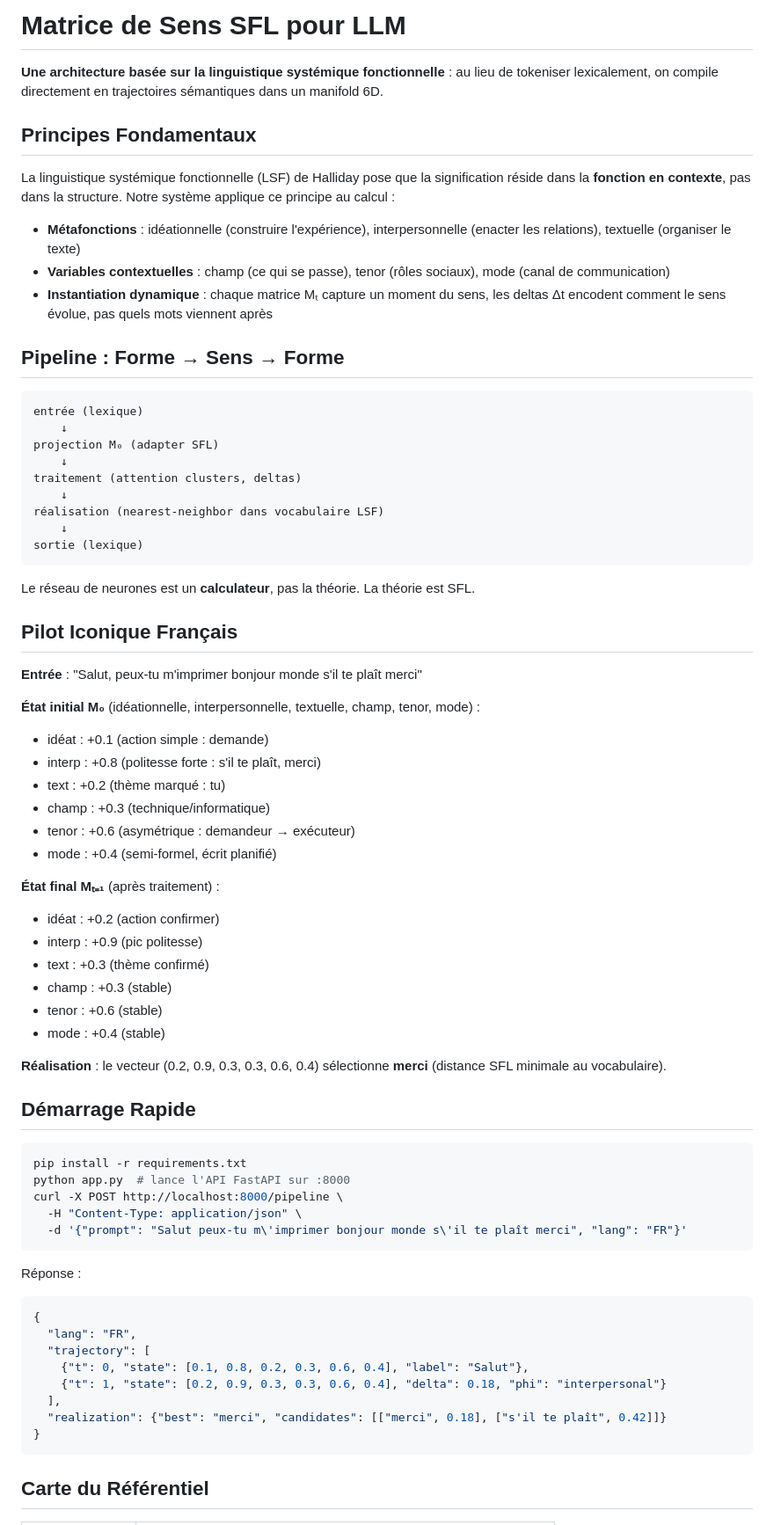
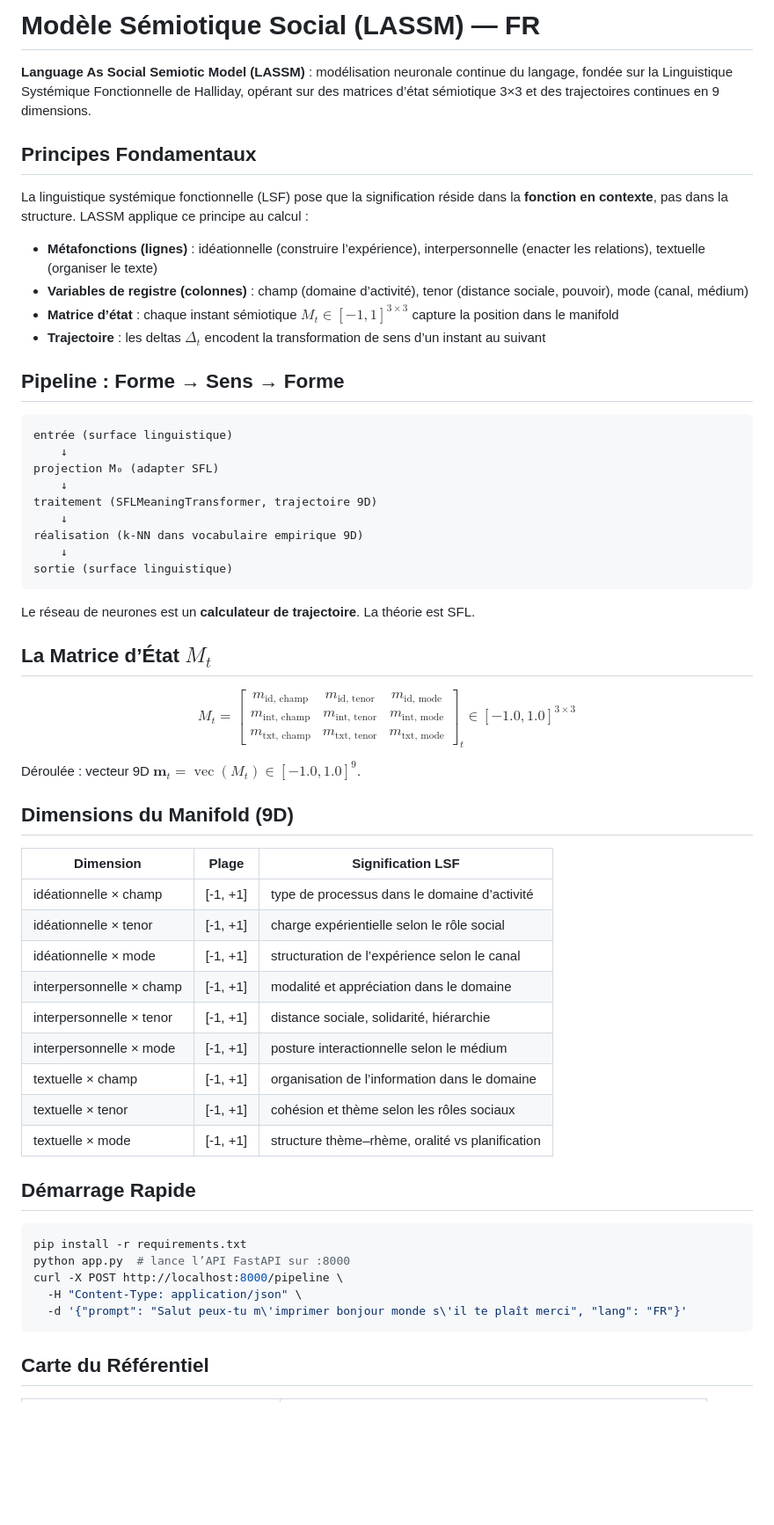
Before and after one commit to simon-drury/sfl-meaning-matrix-llm, a Markdown page: README-FR.md, the part around one of its changes. Shown at 88% size. Drawn GitHub-style; blank space fills up the shorter version.

Commit message:
fix: update README-FR to 3x3 9D architecture

````diff
--- a/README-FR.md
+++ b/README-FR.md
@@ -1,73 +1,66 @@
-# Matrice de Sens SFL pour LLM
+# Modèle Sémiotique Social (LASSM) — FR
 
-**Une architecture basée sur la linguistique systémique fonctionnelle** : au lieu de tokeniser lexicalement, on compile directement en trajectoires sémantiques dans un manifold 6D.
+**Language As Social Semiotic Model (LASSM)** : modélisation neuronale continue du langage, fondée sur la Linguistique Systémique Fonctionnelle de Halliday, opérant sur des matrices d’état sémiotique 3×3 et des trajectoires continues en 9 dimensions.
 
 ## Principes Fondamentaux
 
-La linguistique systémique fonctionnelle (LSF) de Halliday pose que la signification réside dans la **fonction en contexte**, pas dans la structure. Notre système applique ce principe au calcul :
+La linguistique systémique fonctionnelle (LSF) pose que la signification réside dans la **fonction en contexte**, pas dans la structure. LASSM applique ce principe au calcul :
 
-- **Métafonctions** : idéationnelle (construire l'expérience), interpersonnelle (enacter les relations), textuelle (organiser le texte)
-- **Variables contextuelles** : champ (ce qui se passe), tenor (rôles sociaux), mode (canal de communication)
-- **Instantiation dynamique** : chaque matrice Mₜ capture un moment du sens, les deltas Δt encodent comment le sens évolue, pas quels mots viennent après
+- **Métafonctions (lignes)** : idéationnelle (construire l’expérience), interpersonnelle (enacter les relations), textuelle (organiser le texte)
+- **Variables de registre (colonnes)** : champ (domaine d’activité), tenor (distance sociale, pouvoir), mode (canal, médium)
+- **Matrice d’état** : chaque instant sémiotique $M_t \in [-1, 1]^{3 \times 3}$ capture la position dans le manifold
+- **Trajectoire** : les deltas $\Delta_t$ encodent la transformation de sens d’un instant au suivant
 
 ## Pipeline : Forme → Sens → Forme
 
 ```
-entrée (lexique)
+entrée (surface linguistique)
     ↓
 projection M₀ (adapter SFL)
     ↓
-traitement (attention clusters, deltas)
+traitement (SFLMeaningTransformer, trajectoire 9D)
     ↓
-réalisation (nearest-neighbor dans vocabulaire LSF)
+réalisation (k-NN dans vocabulaire empirique 9D)
     ↓
-sortie (lexique)
+sortie (surface linguistique)
 ```
 
-Le réseau de neurones est un **calculateur**, pas la théorie. La théorie est SFL.
+Le réseau de neurones est un **calculateur de trajectoire**. La théorie est SFL.
 
-## Pilot Iconique Français
+## La Matrice d’État $M_t$
 
-**Entrée** : "Salut, peux-tu m'imprimer bonjour monde s'il te plaît merci"
+$$
+M_t = \begin{bmatrix}
+m_{\text{id, champ}} & m_{\text{id, tenor}} & m_{\text{id, mode}} \\
+m_{\text{int, champ}} & m_{\text{int, tenor}} & m_{\text{int, mode}} \\
+m_{\text{txt, champ}} & m_{\text{txt, tenor}} & m_{\text{txt, mode}}
+\end{bmatrix}_t \in [-1.0, 1.0]^{3 \times 3}
+$$
 
-**État initial M₀** (idéationnelle, interpersonnelle, textuelle, champ, tenor, mode) :
-- idéat : +0.1 (action simple : demande)
-- interp : +0.8 (politesse forte : s'il te plaît, merci)
-- text : +0.2 (thème marqué : tu)
-- champ : +0.3 (technique/informatique)
-- tenor : +0.6 (asymétrique : demandeur → exécuteur)
-- mode : +0.4 (semi-formel, écrit planifié)
+Déroulée : vecteur 9D $\mathbf{m}_t = \operatorname{vec}(M_t) \in [-1.0, 1.0]^9$.
 
-**État final Mₜ₌₁** (après traitement) :
-- idéat : +0.2 (action confirmer)
-- interp : +0.9 (pic politesse)
-- text : +0.3 (thème confirmé)
-- champ : +0.3 (stable)
-- tenor : +0.6 (stable)
-- mode : +0.4 (stable)
+## Dimensions du Manifold (9D)
 
-**Réalisation** : le vecteur (0.2, 0.9, 0.3, 0.3, 0.6, 0.4) sélectionne **merci** (distance SFL minimale au vocabulaire).
+| Dimension | Plage | Signification LSF |
+|-----------|-------|-------------------|
+| idéationnelle × champ | [-1, +1] | type de processus dans le domaine d’activité |
+| idéationnelle × tenor | [-1, +1] | charge expérientielle selon le rôle social |
+| idéationnelle × mode | [-1, +1] | structuration de l’expérience selon le canal |
+| interpersonnelle × champ | [-1, +1] | modalité et appréciation dans le domaine |
+| interpersonnelle × tenor | [-1, +1] | distance sociale, solidarité, hiérarchie |
+| interpersonnelle × mode | [-1, +1] | posture interactionnelle selon le médium |
+| textuelle × champ | [-1, +1] | organisation de l’information dans le domaine |
+| textuelle × tenor | [-1, +1] | cohésion et thème selon les rôles sociaux |
+| textuelle × mode | [-1, +1] | structure thème–rhème, oralité vs planification |
 
 ## Démarrage Rapide
 
 ```bash
 pip install -r requirements.txt
-python app.py  # lance l'API FastAPI sur :8000
+python app.py  # lance l’API FastAPI sur :8000
 curl -X POST http://localhost:8000/pipeline \
   -H "Content-Type: application/json" \
   -d '{"prompt": "Salut peux-tu m\'imprimer bonjour monde s\'il te plaît merci", "lang": "FR"}'
-```
-
-Réponse :
-```json
-{
-  "lang": "FR",
-  "trajectory": [
-    {"t": 0, "state": [0.1, 0.8, 0.2, 0.3, 0.6, 0.4], "label": "Salut"},
-    {"t": 1, "state": [0.2, 0.9, 0.3, 0.3, 0.6, 0.4], "delta": 0.18, "phi": "interpersonal"}
-  ],
-  "realization": {"best": "merci", "candidates": [["merci", 0.18], ["s'il te plaît", 0.42]]}
-}
 ```
 
 ## Carte du Référentiel
````
Also changed, not shown: other parts of README-FR.md (+11 -61 lines).
